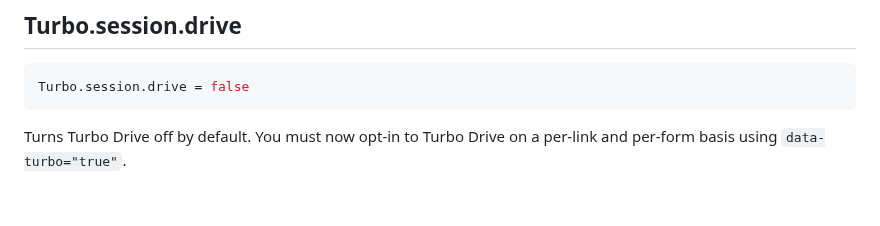
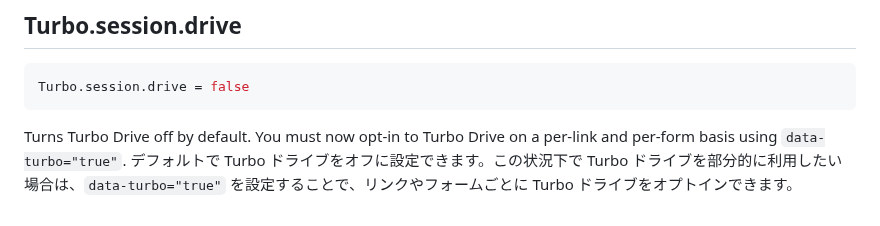
Before and after one commit to everyleaf/hotwire_ja, a Markdown page: turbo/reference/drive.md, the part around the change. Drawn GitHub-style.

Commit message:
Translate the content of Turbo.session.drive

````diff
--- a/turbo/reference/drive.md
+++ b/turbo/reference/drive.md
@@ -73,3 +73,4 @@ Turbo.session.drive = false
 ```
 
 Turns Turbo Drive off by default. You must now opt-in to Turbo Drive on a per-link and per-form basis using `data-turbo="true"`.
+デフォルトで Turbo ドライブをオフに設定できます。この状況下で Turbo ドライブを部分的に利用したい場合は、`data-turbo="true"` を設定することで、リンクやフォームごとに Turbo ドライブをオプトインできます。
````
